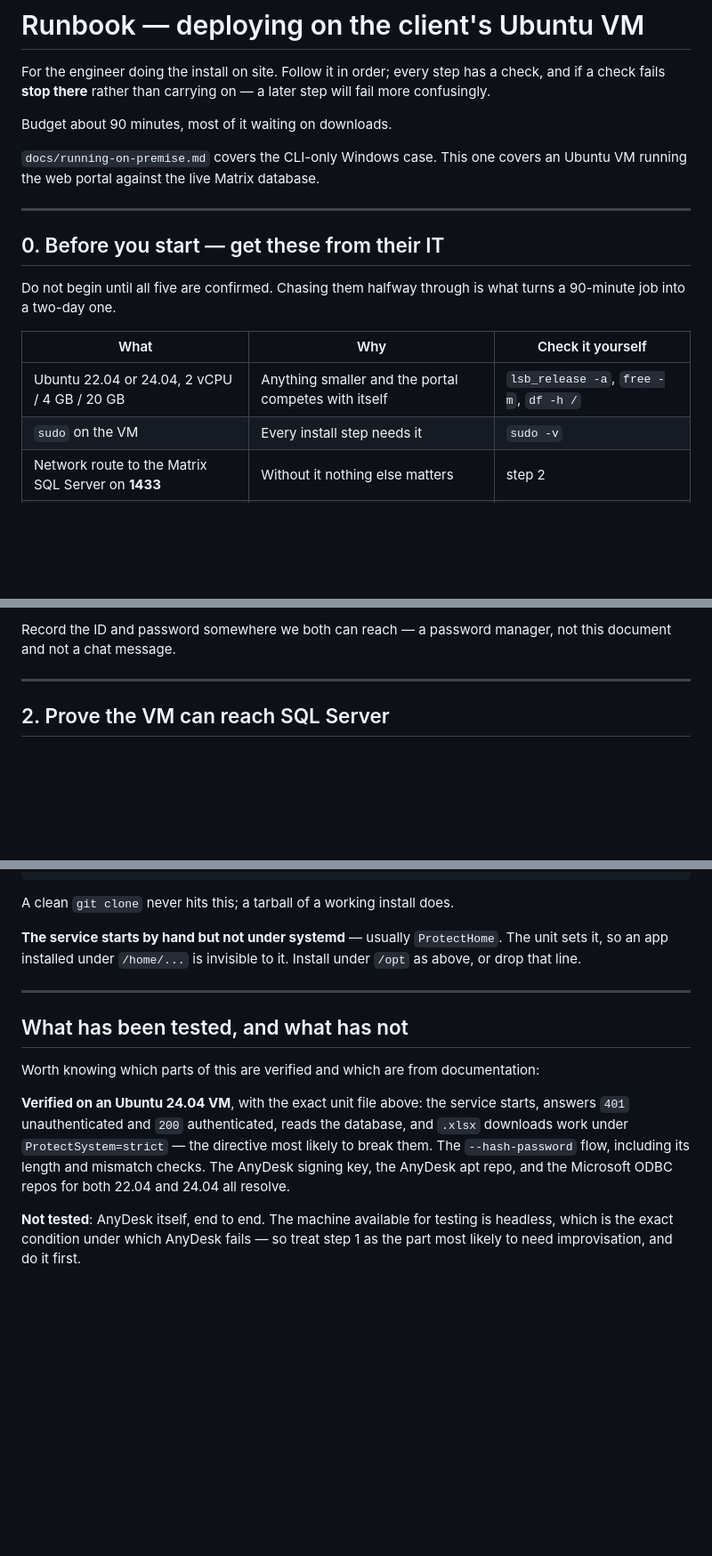
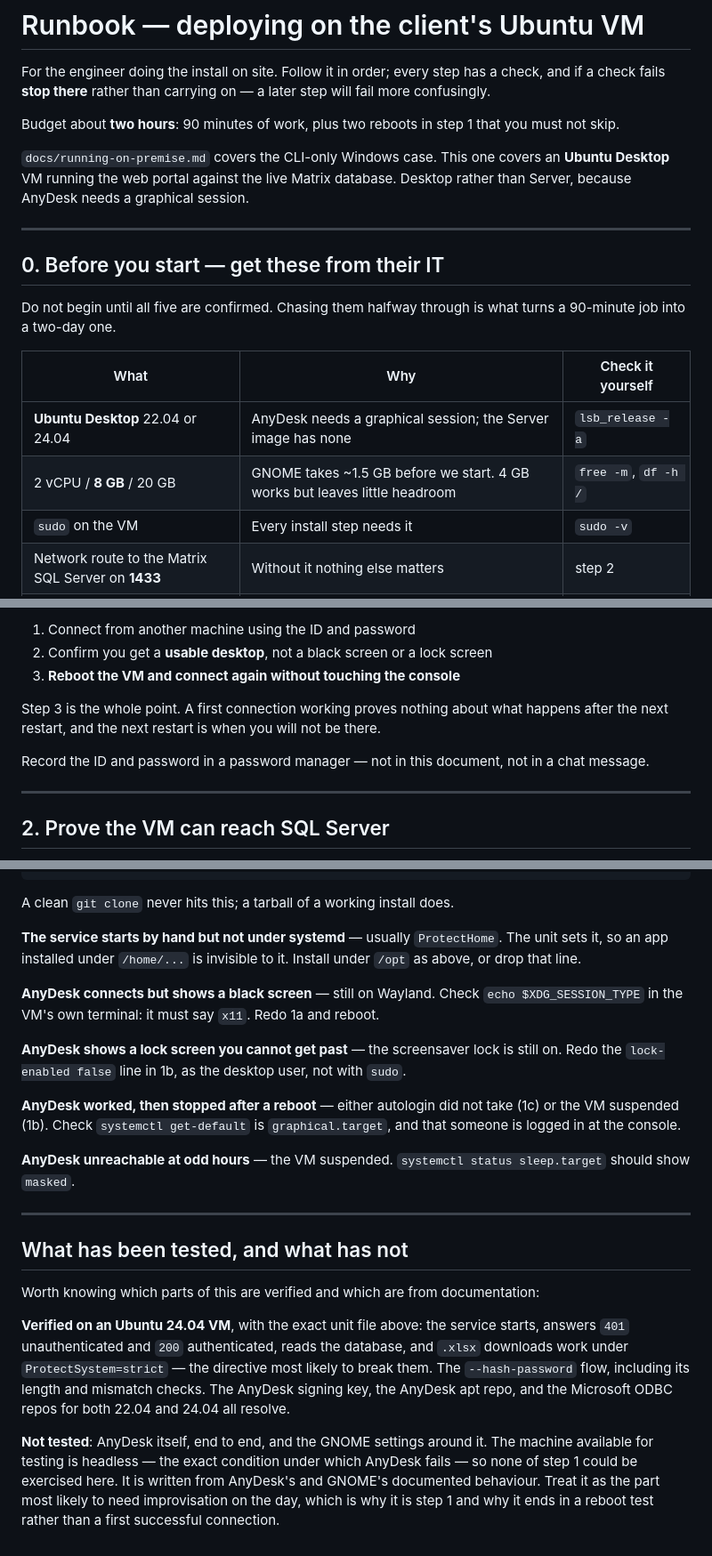
Before and after one commit to netontech/matrixreports, a Markdown page: docs/runbook-ubuntu-vm.md, 3 parts joined by grey strips. Shown at 89% size. GitHub-like rendering; blank space fills up the shorter version.

```diff
--- a/docs/runbook-ubuntu-vm.md
+++ b/docs/runbook-ubuntu-vm.md
@@ -4,10 +4,13 @@ For the engineer doing the install on site. Follow it in order; every step has a
 check, and if a check fails **stop there** rather than carrying on — a later
 step will fail more confusingly.
 
-Budget about 90 minutes, most of it waiting on downloads.
+Budget about **two hours**: 90 minutes of work, plus two reboots in step 1 that
+you must not skip.
 
 `docs/running-on-premise.md` covers the CLI-only Windows case. This one covers
-an Ubuntu VM running the web portal against the live Matrix database.
+an **Ubuntu Desktop** VM running the web portal against the live Matrix
+database. Desktop rather than Server, because AnyDesk needs a graphical
+session.
 
 ---
 
@@ -18,7 +21,8 @@ what turns a 90-minute job into a two-day one.
 
 | What | Why | Check it yourself |
 | --- | --- | --- |
-| Ubuntu 22.04 or 24.04, 2 vCPU / 4 GB / 20 GB | Anything smaller and the portal competes with itself | `lsb_release -a`, `free -m`, `df -h /` |
+| **Ubuntu Desktop** 22.04 or 24.04 | AnyDesk needs a graphical session; the Server image has none | `lsb_release -a` |
+| 2 vCPU / **8 GB** / 20 GB | GNOME takes ~1.5 GB before we start. 4 GB works but leaves little headroom | `free -m`, `df -h /` |
 | `sudo` on the VM | Every install step needs it | `sudo -v` |
 | Network route to the Matrix SQL Server on **1433** | Without it nothing else matters | step 2 |
 | A **read-only** SQL login | We never write. Ever | step 3 |
@@ -89,6 +134,14 @@ you get a desktop rather than a black screen.
 
-Record the ID and password somewhere we both can reach — a password manager,
-not this document and not a chat message.
+1. Connect from another machine using the ID and password
+2. Confirm you get a **usable desktop**, not a black screen or a lock screen
+3. **Reboot the VM and connect again without touching the console**
+
+Step 3 is the whole point. A first connection working proves nothing about
+what happens after the next restart, and the next restart is when you will not
+be there.
+
+Record the ID and password in a password manager — not in this document, not
+in a chat message.
 
 ---
 
@@ -412,6 +465,21 @@ A clean `git clone` never hits this; a tarball of a working install does.
 The unit sets it, so an app installed under `/home/...` is invisible to it.
 Install under `/opt` as above, or drop that line.
 
+**AnyDesk connects but shows a black screen** — still on Wayland. Check
+`echo $XDG_SESSION_TYPE` in the VM's own terminal: it must say `x11`. Redo 1a
+and reboot.
+
+**AnyDesk shows a lock screen you cannot get past** — the screensaver lock is
+still on. Redo the `lock-enabled false` line in 1b, as the desktop user, not
+with `sudo`.
+
+**AnyDesk worked, then stopped after a reboot** — either autologin did not
+take (1c) or the VM suspended (1b). Check `systemctl get-default` is
+`graphical.target`, and that someone is logged in at the console.
+
+**AnyDesk unreachable at odd hours** — the VM suspended. `systemctl status
+sleep.target` should show `masked`.
+
 ---
 
 ## What has been tested, and what has not
@@ -426,6 +494,9 @@ directive most likely to break them. The `--hash-password` flow, including its
 length and mismatch checks. The AnyDesk signing key, the AnyDesk apt repo, and
 the Microsoft ODBC repos for both 22.04 and 24.04 all resolve.
 
-**Not tested**: AnyDesk itself, end to end. The machine available for testing
-is headless, which is the exact condition under which AnyDesk fails — so treat
-step 1 as the part most likely to need improvisation, and do it first.
+**Not tested**: AnyDesk itself, end to end, and the GNOME settings around it.
+The machine available for testing is headless — the exact condition under
+which AnyDesk fails — so none of step 1 could be exercised here. It is written
+from AnyDesk's and GNOME's documented behaviour. Treat it as the part most
+likely to need improvisation on the day, which is why it is step 1 and why it
+ends in a reboot test rather than a first successful connection.
```
Also changed, not shown: other parts of docs/runbook-ubuntu-vm.md (+70 -29 lines).
